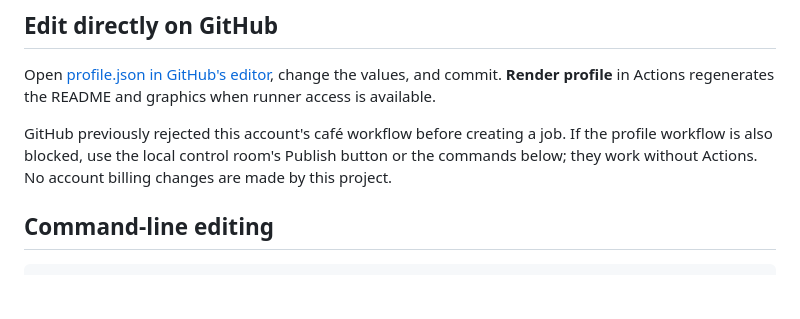
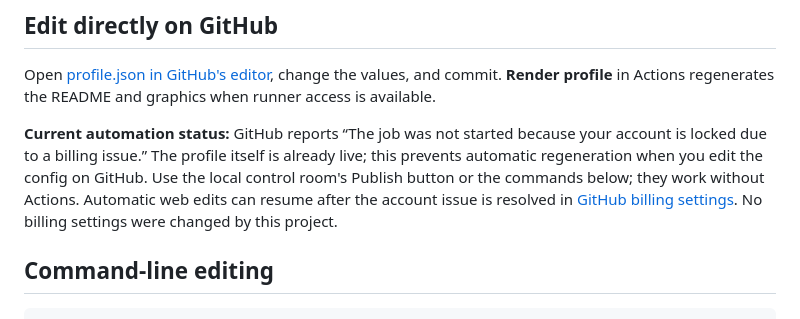
Before and after one commit to MannanBabar16/MannanBabar16, a Markdown page: EDITING.md, the part around the change. GitHub-like rendering; blank space fills up the shorter version.

Commit message:
Document verified editor publishing and account automation status

```diff
--- a/EDITING.md
+++ b/EDITING.md
@@ -27,7 +27,7 @@ The publisher checks that origin is your personal `username/username` repository
 
 Open [profile.json in GitHub's editor](https://github.com/MannanBabar16/MannanBabar16/edit/main/profile.json), change the values, and commit. **Render profile** in Actions regenerates the README and graphics when runner access is available.
 
-GitHub previously rejected this account's café workflow before creating a job. If the profile workflow is also blocked, use the local control room's Publish button or the commands below; they work without Actions. No account billing changes are made by this project.
+**Current automation status:** GitHub reports “The job was not started because your account is locked due to a billing issue.” The profile itself is already live; this prevents automatic regeneration when you edit the config on GitHub. Use the local control room's Publish button or the commands below; they work without Actions. Automatic web edits can resume after the account issue is resolved in [GitHub billing settings](https://github.com/settings/billing). No billing settings were changed by this project.
 
 ## Command-line editing
 
```
